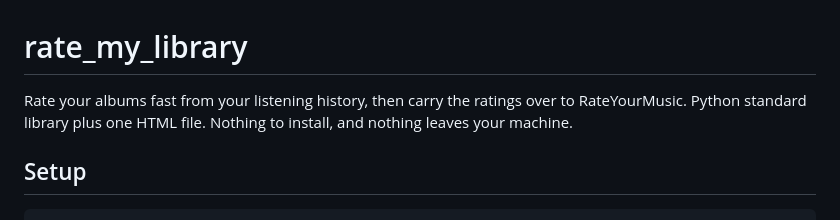
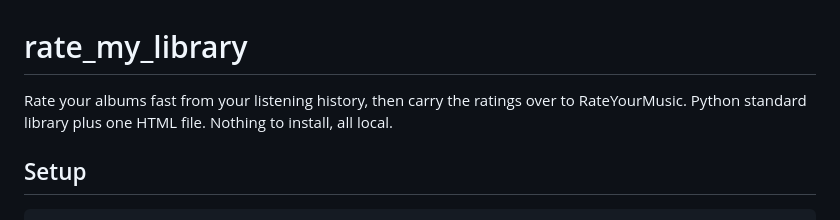
Before and after one commit to kenny-t-vo/rate_my_library, a Markdown page: README.md, the part around the change. Drawn GitHub-style.

```diff
--- a/README.md
+++ b/README.md
@@ -1,8 +1,7 @@
 # rate_my_library
 
 Rate your albums fast from your listening history, then carry the ratings over to
-RateYourMusic. Python standard library plus one HTML file. Nothing to install, and
-nothing leaves your machine.
+RateYourMusic. Python standard library plus one HTML file. Nothing to install, all local.
 
 ## Setup
 
```
